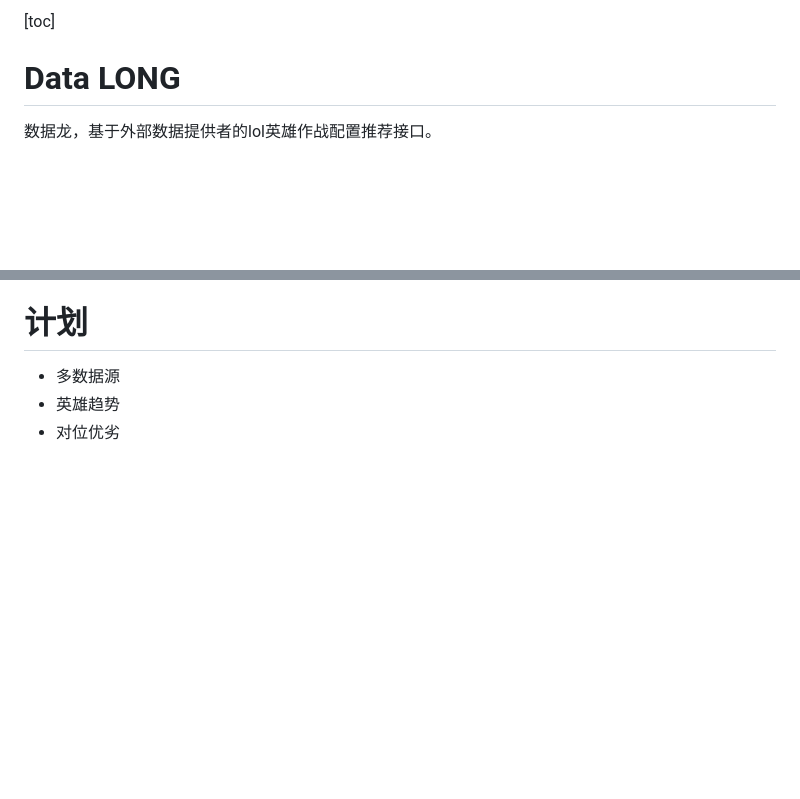
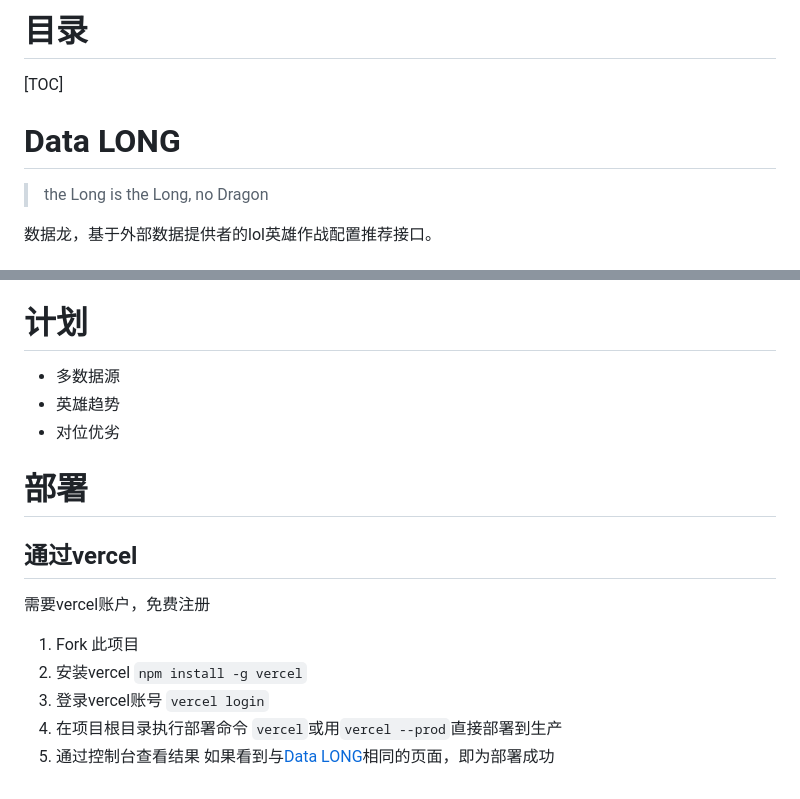
Before and after one commit to Ninohana/data-long, a Markdown page: README.md, 2 parts joined by grey strips. GitHub-like rendering; blank space fills up the shorter version.

````diff
--- a/README.md
+++ b/README.md
@@ -1,6 +1,10 @@
-[toc]
+# 目录
+
+[TOC]
 
 # Data LONG
+
+> the Long is the Long, no Dragon
 
 数据龙，基于外部数据提供者的lol英雄作战配置推荐接口。
 
@@ -188,3 +192,19 @@ localhost:3000/champion/202/perk?lane=bottom&order=showrate&by=desc
 - 多数据源
 - 英雄趋势
 - 对位优劣
+
+# 部署
+
+## 通过vercel
+
+需要vercel账户，免费注册
+
+1. Fork 此项目
+2. 安装vercel
+   ```npm install -g vercel```
+3. 登录vercel账号
+   ```vercel login```
+4. 在项目根目录执行部署命令
+   ```vercel```或用```vercel --prod```直接部署到生产
+5. 通过控制台查看结果
+   如果看到与[Data LONG](http://data-long.vercel.app)相同的页面，即为部署成功
````
